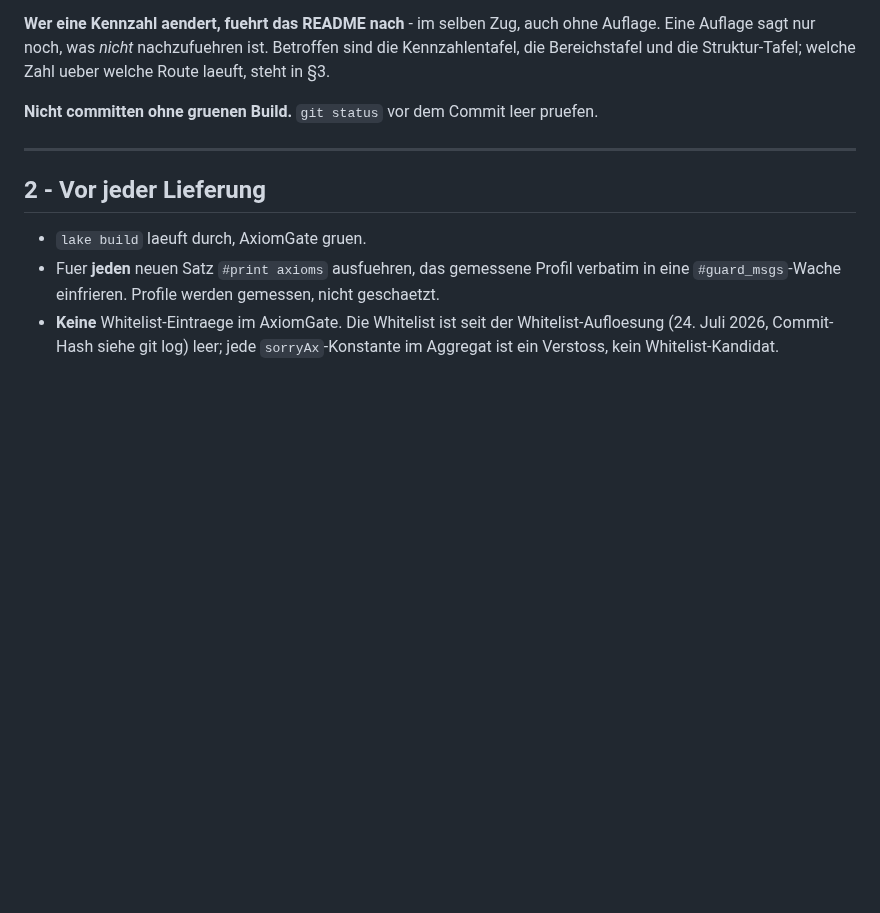
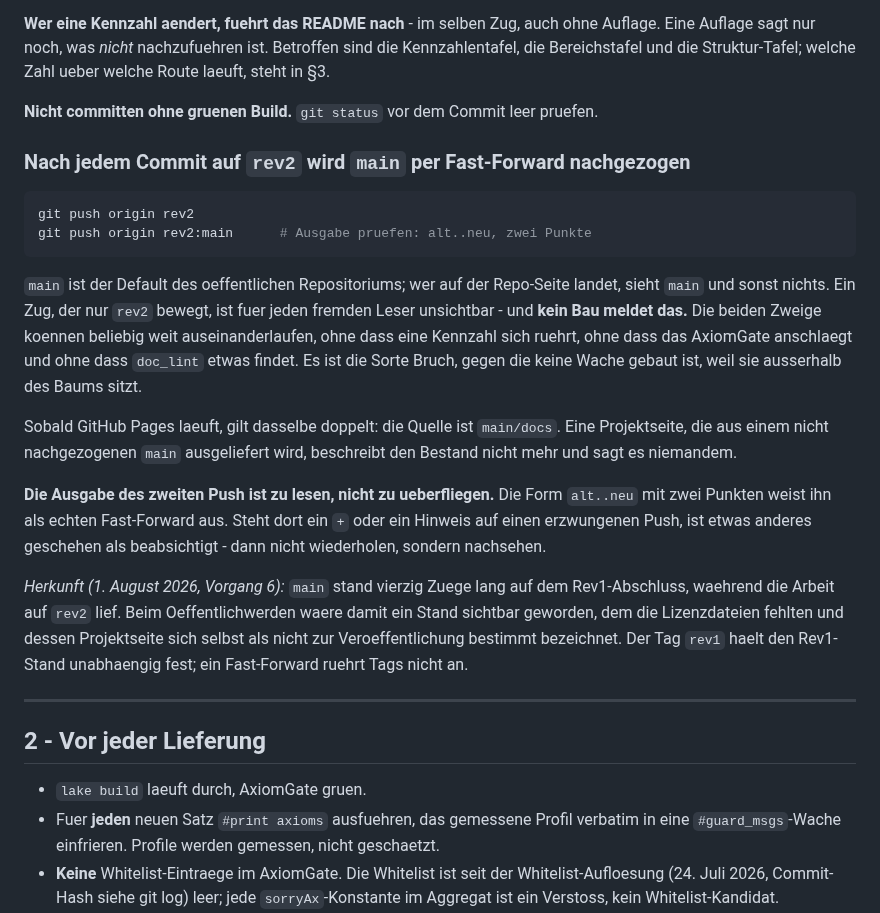
Before and after one commit to Stefan-Raffel/Polykontextural-Logische-Architektur, a Markdown page: CLAUDE.md, the part around the change. Drawn GitHub-style; blank space fills up the shorter version.

Commit message:
CLAUDE.md §1: main wird nach jedem rev2-Commit per Fast-Forward nachgezogen
Aggregat: 3018 gepruefte Konstanten, 396 Axiom-Wachen ueber 45 Dateien,
AxiomGate gruen, Whitelist leer, 1301 Build-Jobs.
Neu: keine Datei, 0 Saetze, 0 Wachen, 0 Sorries.

Die Regel entsteht aus D6 und war bisher nirgends gebunden. Tragender Grund ist
der Default-Branch, nicht Pages: main ist der Default des oeffentlichen
Repositoriums (gemessen ueber die oeffentliche API, private=false,
default_branch=main), und ein Zug, der nur rev2 bewegt, ist fuer jeden fremden
Leser unsichtbar. Kein Bau meldet das - die Zweige laufen auseinander, ohne dass
eine Kennzahl sich ruehrt, ohne AxiomGate-Bruch und ohne doc_lint-Treffer.

Der Pages-Teil ist konditional formuliert (main/docs, sobald Pages laeuft) und
traegt die Regel nicht; Pages ist derzeit nicht aktiviert. Dazu die Auflage, die
Push-Ausgabe zu lesen: alt..neu mit zwei Punkten weist den echten Fast-Forward
aus, ein + tut es nicht.

Keine Lean-Kennzahl bewegt. sorry-Dreizahl unveraendert 123/95/27.
doc_lint Exit 0, Gruppe (A) 38, Gruppe (B) 0, R7/R8 je 0.

Co-Authored-By: Claude Opus 5 (1M context) <noreply@anthropic.com>

````diff
--- a/CLAUDE.md
+++ b/CLAUDE.md
@@ -28,6 +28,35 @@ Kennzahlentafel, die Bereichstafel und die Struktur-Tafel; welche Zahl ueber wel
 laeuft, steht in §3.
 
 **Nicht committen ohne gruenen Build.** `git status` vor dem Commit leer pruefen.
+
+### Nach jedem Commit auf `rev2` wird `main` per Fast-Forward nachgezogen
+
+```sh
+git push origin rev2
+git push origin rev2:main      # Ausgabe pruefen: alt..neu, zwei Punkte
+```
+
+`main` ist der Default des oeffentlichen Repositoriums; wer auf der Repo-Seite landet,
+sieht `main` und sonst nichts. Ein Zug, der nur `rev2` bewegt, ist fuer jeden fremden
+Leser unsichtbar - und **kein Bau meldet das.** Die beiden Zweige koennen beliebig weit
+auseinanderlaufen, ohne dass eine Kennzahl sich ruehrt, ohne dass das AxiomGate anschlaegt
+und ohne dass `doc_lint` etwas findet. Es ist die Sorte Bruch, gegen die keine Wache
+gebaut ist, weil sie ausserhalb des Baums sitzt.
+
+Sobald GitHub Pages laeuft, gilt dasselbe doppelt: die Quelle ist `main/docs`. Eine
+Projektseite, die aus einem nicht nachgezogenen `main` ausgeliefert wird, beschreibt den
+Bestand nicht mehr und sagt es niemandem.
+
+**Die Ausgabe des zweiten Push ist zu lesen, nicht zu ueberfliegen.** Die Form `alt..neu`
+mit zwei Punkten weist ihn als echten Fast-Forward aus. Steht dort ein `+` oder ein
+Hinweis auf einen erzwungenen Push, ist etwas anderes geschehen als beabsichtigt - dann
+nicht wiederholen, sondern nachsehen.
+
+*Herkunft (1. August 2026, Vorgang 6):* `main` stand vierzig Zuege lang auf dem
+Rev1-Abschluss, waehrend die Arbeit auf `rev2` lief. Beim Oeffentlichwerden waere damit
+ein Stand sichtbar geworden, dem die Lizenzdateien fehlten und dessen Projektseite sich
+selbst als nicht zur Veroeffentlichung bestimmt bezeichnet. Der Tag `rev1` haelt den
+Rev1-Stand unabhaengig fest; ein Fast-Forward ruehrt Tags nicht an.
 
 ---
 
````
